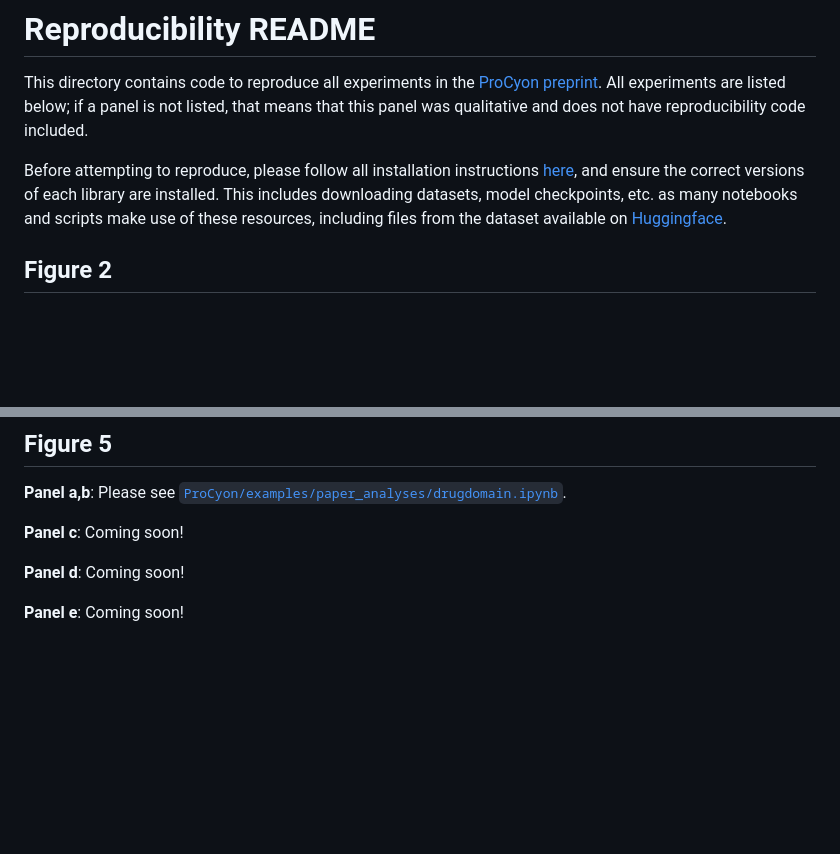
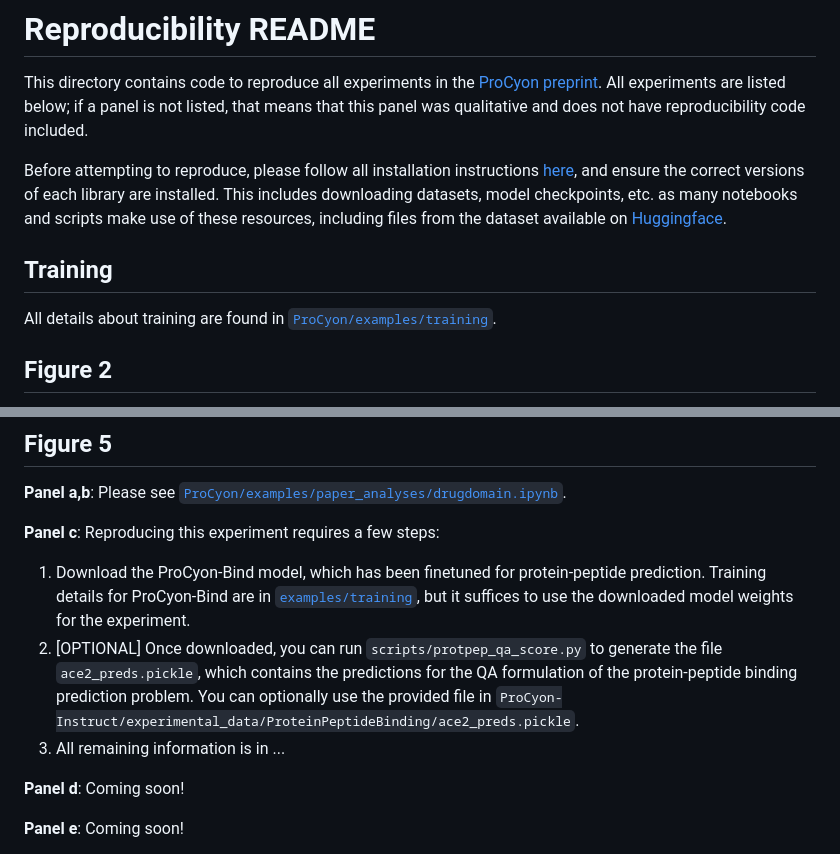
Before and after one commit to mims-harvard/ProCyon, a Markdown page: examples/paper_analyses/README.md, 2 parts joined by grey strips. GitHub-like rendering; blank space fills up the shorter version.

```diff
--- a/examples/paper_analyses/README.md
+++ b/examples/paper_analyses/README.md
@@ -5,6 +5,9 @@ All experiments are listed below; if a panel is not listed, that means that this
 
 Before attempting to reproduce, please follow all installation instructions [here](https://github.com/mims-harvard/ProCyon?tab=readme-ov-file#installation), and ensure the correct versions of each library are installed.
 This includes downloading datasets, model checkpoints, etc. as many notebooks and scripts make use of these resources, including files from the dataset available on [Huggingface](https://huggingface.co/datasets/mims-harvard/ProCyon-Instruct).
+
+## Training
+All details about training are found in [`ProCyon/examples/training`](https://github.com/mims-harvard/ProCyon/tree/main/examples/training).
 
 ## Figure 2
 
@@ -32,7 +35,10 @@ This includes downloading datasets, model checkpoints, etc. as many notebooks an
 
 **Panel a,b**: Please see [`ProCyon/examples/paper_analyses/drugdomain.ipynb`](https://github.com/mims-harvard/ProCyon/blob/main/examples/paper_analyses/drugdomain.ipynb).
 
-**Panel c**: Coming soon!
+**Panel c**: Reproducing this experiment requires a few steps:
+1. Download the ProCyon-Bind model, which has been finetuned for protein-peptide prediction. Training details for ProCyon-Bind are in [`examples/training`](https://github.com/mims-harvard/ProCyon/tree/main/examples/training), but it suffices to use the downloaded model weights for the experiment.
+2. [OPTIONAL] Once downloaded, you can run `scripts/protpep_qa_score.py` to generate the file `ace2_preds.pickle`, which contains the predictions for the QA formulation of the protein-peptide binding prediction problem. You can optionally use the provided file in `ProCyon-Instruct/experimental_data/ProteinPeptideBinding/ace2_preds.pickle`.
+3. All remaining information is in ...
 
 **Panel d**: Coming soon!
 
```
